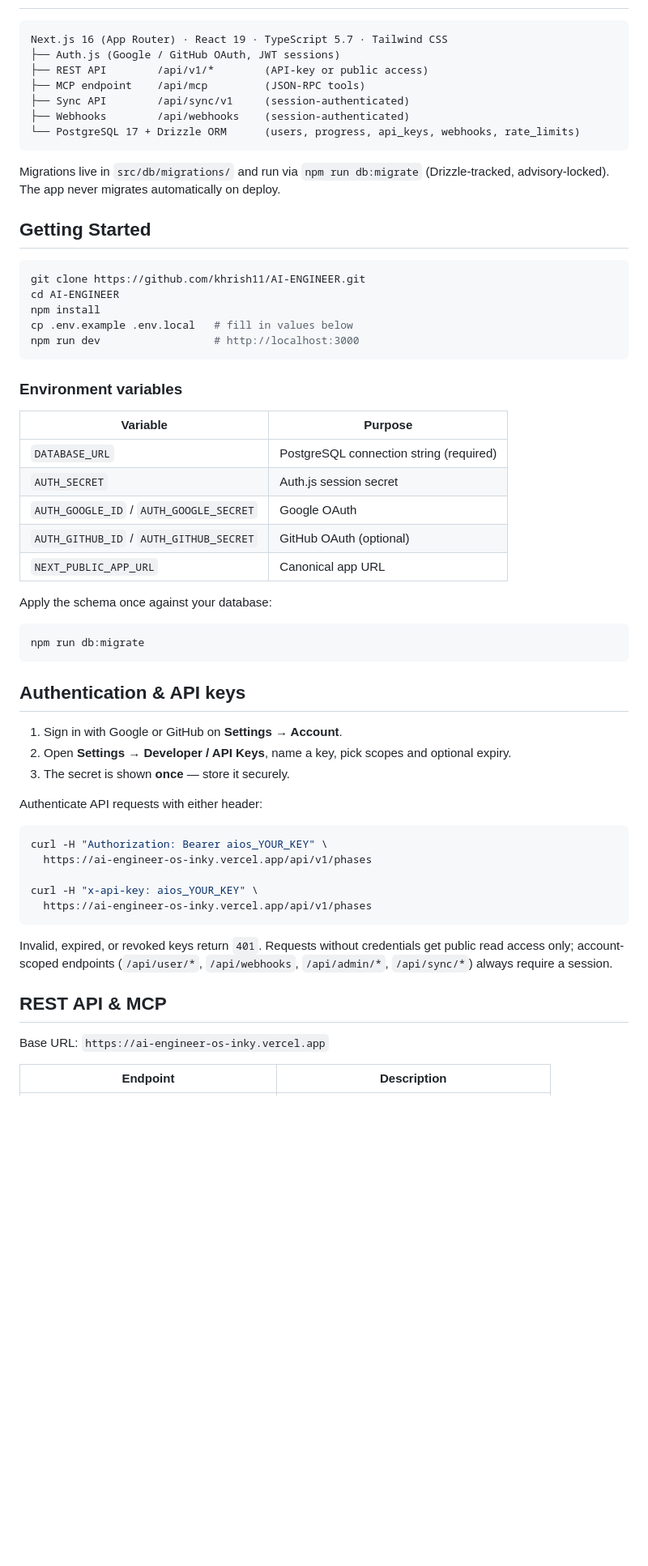
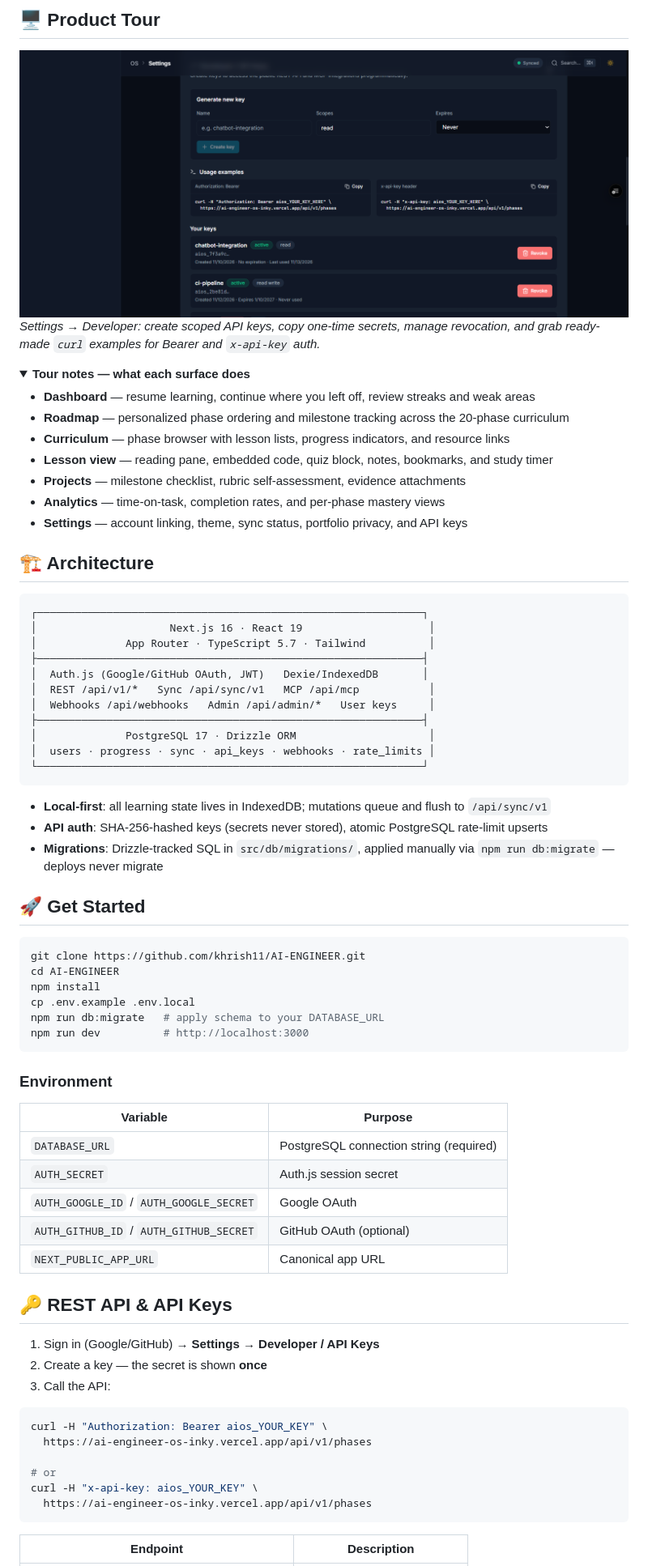
Before and after one commit to khrish11/AI-ENGINEER, a Markdown page: README.md, the part around one of its changes. Shown at 81% size. GitHub-like rendering; folded sections open; blank space fills up the shorter version.

````diff
--- a/README.md
+++ b/README.md
@@ -39,27 +87,55 @@ AI Engineer OS turns the [AI Engineering from Scratch](https://github.com/rohitg
+## 🖥 Product Tour
+
+<div align="center">
+<img src="docs/assets/settings-api-keys.png" alt="Settings → Developer API Keys" width="900">
+</div>
+
+*Settings → Developer: create scoped API keys, copy one-time secrets, manage revocation, and grab ready-made `curl` examples for Bearer and `x-api-key` auth.*
+
+<details>
+<summary><b>Tour notes — what each surface does</b></summary>
+
+- **Dashboard** — resume learning, continue where you left off, review streaks and weak areas
+- **Roadmap** — personalized phase ordering and milestone tracking across the 20-phase curriculum
+- **Curriculum** — phase browser with lesson lists, progress indicators, and resource links
+- **Lesson view** — reading pane, embedded code, quiz block, notes, bookmarks, and study timer
+- **Projects** — milestone checklist, rubric self-assessment, evidence attachments
+- **Analytics** — time-on-task, completion rates, and per-phase mastery views
+- **Settings** — account linking, theme, sync status, portfolio privacy, and API keys
+</details>
+
+## 🏗 Architecture
 
 ```
-Next.js 16 (App Router) · React 19 · TypeScript 5.7 · Tailwind CSS
-├── Auth.js (Google / GitHub OAuth, JWT sessions)
-├── REST API        /api/v1/*        (API-key or public access)
-├── MCP endpoint    /api/mcp         (JSON-RPC tools)
-├── Sync API        /api/sync/v1     (session-authenticated)
-├── Webhooks        /api/webhooks    (session-authenticated)
-└── PostgreSQL 17 + Drizzle ORM      (users, progress, api_keys, webhooks, rate_limits)
+┌─────────────────────────────────────────────────────────────┐
+│                     Next.js 16 · React 19                    │
+│              App Router · TypeScript 5.7 · Tailwind          │
+├─────────────────────────────────────────────────────────────┤
+│  Auth.js (Google/GitHub OAuth, JWT)   Dexie/IndexedDB       │
+│  REST /api/v1/*   Sync /api/sync/v1   MCP /api/mcp           │
+│  Webhooks /api/webhooks   Admin /api/admin/*   User keys     │
+├─────────────────────────────────────────────────────────────┤
+│              PostgreSQL 17 · Drizzle ORM                     │
+│  users · progress · sync · api_keys · webhooks · rate_limits │
+└─────────────────────────────────────────────────────────────┘
 ```
 
-Migrations live in `src/db/migrations/` and run via `npm run db:migrate` (Drizzle-tracked, advisory-locked). The app never migrates automatically on deploy.
+- **Local-first**: all learning state lives in IndexedDB; mutations queue and flush to `/api/sync/v1`
+- **API auth**: SHA-256-hashed keys (secrets never stored), atomic PostgreSQL rate-limit upserts
+- **Migrations**: Drizzle-tracked SQL in `src/db/migrations/`, applied manually via `npm run db:migrate` — deploys never migrate
 
-## Getting Started
+## 🚀 Get Started
 
 ```bash
 git clone https://github.com/khrish11/AI-ENGINEER.git
 cd AI-ENGINEER
 npm install
-cp .env.example .env.local   # fill in values below
-npm run dev                  # http://localhost:3000
+cp .env.example .env.local
+npm run db:migrate   # apply schema to your DATABASE_URL
+npm run dev          # http://localhost:3000
 ```
 
-### Environment variables
+### Environment
 
 | Variable | Purpose |
 |---|---|
@@ -69,33 +145,20 @@ npm run dev                  # http://localhost:3000
 | `AUTH_GITHUB_ID` / `AUTH_GITHUB_SECRET` | GitHub OAuth (optional) |
 | `NEXT_PUBLIC_APP_URL` | Canonical app URL |
 
-Apply the schema once against your database:
+## 🔑 REST API & API Keys
 
-```bash
-npm run db:migrate
-```
-
-## Authentication & API keys
-
-1. Sign in with Google or GitHub on **Settings → Account**.
-2. Open **Settings → Developer / API Keys**, name a key, pick scopes and optional expiry.
-3. The secret is shown **once** — store it securely.
-
-Authenticate API requests with either header:
+1. Sign in (Google/GitHub) → **Settings → Developer / API Keys**
+2. Create a key — the secret is shown **once**
+3. Call the API:
 
 ```bash
 curl -H "Authorization: Bearer aios_YOUR_KEY" \
   https://ai-engineer-os-inky.vercel.app/api/v1/phases
 
+# or
 curl -H "x-api-key: aios_YOUR_KEY" \
   https://ai-engineer-os-inky.vercel.app/api/v1/phases
 ```
 
-Invalid, expired, or revoked keys return `401`. Requests without credentials get public read access only; account-scoped endpoints (`/api/user/*`, `/api/webhooks`, `/api/admin/*`, `/api/sync/*`) always require a session.
-
-## REST API & MCP
-
-Base URL: `https://ai-engineer-os-inky.vercel.app`
-
 | Endpoint | Description |
 |---|---|
````
Also changed, not shown: other parts of README.md (+103 -63 lines), docs/assets/home.png (added), 1 other file.
